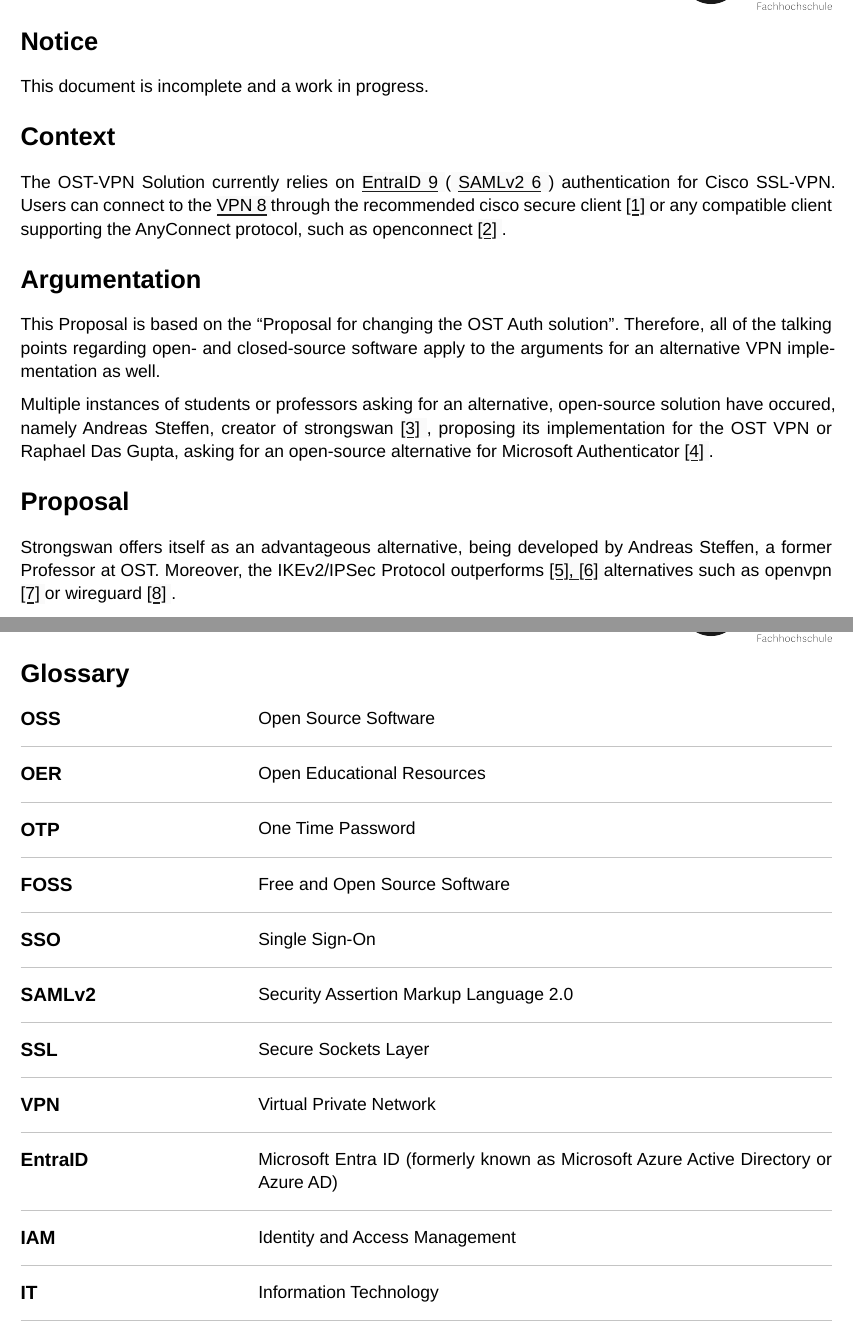
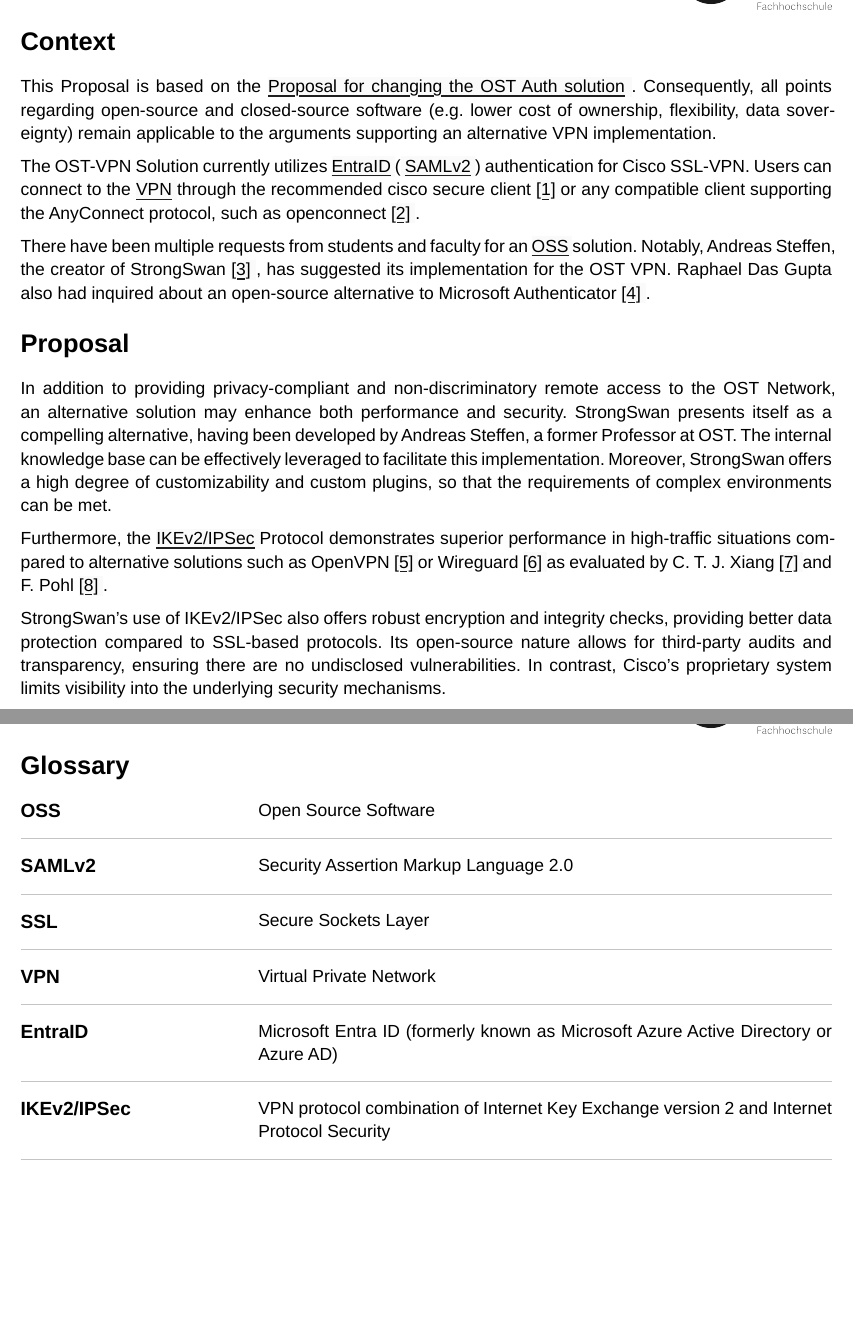
Before and after one commit to omega-800/ost-vpn-proposal, a Typst document (vpn.typ, which reads lib.typ): two parts of pages 3 and 5 of 7 before the commit and two parts of pages 3 and 4 of 7 after it, joined at a grey line, cut at the place of the change, the shorter picture padded with empty space. The pictures show the PDF file vpn.pdf that the author committed with the source.

Commit message:
vpn proposal additions

```diff
--- a/lib.typ
+++ b/lib.typ
@@ -40,4 +36,0 @@
-  OER:(desc: [ Open Educational Resources ],link: <oer>),
-  OTP:(desc: [ One Time Password ],link: <otp>),
-  FOSS:(desc: [ Free and Open Source Software ],link: <foss>),
-  SSO:(desc: [ Single Sign-On ],link: <sso>),
@@ -48,10 +37,3 @@
-  IAM:(desc: [ Identity and Access Management ],link: <iam>),
-  IT:(desc: [ Information Technology ],link: <it>),
-)
-#let g = (k) => link(glossary.at(k).link, k)
-#let outline-glossary = () => glossary.pairs().map(((k,v)) =>
-  [#glossary-entry(k, v.desc) #v.link]
-).join()
 
 #let project(title: "", body) = {
  let subtitle = "Striving for a more open educational environment"
--- a/vpn.typ
+++ b/vpn.typ
@@ -2,6 +2,3 @@
 
 #show: project.with(title: "Proposal for changing the OST VPN")
 
-= Notice
-
-This document is incomplete and a work in progress.
@@ -8,9 +11,15 @@
+  "IKEv2/IPSec": (desc: [VPN protocol combination of Internet Key Exchange version 2 and Internet Protocol Security], link: <ikev2>)
+)
+#let g = (k) => link(glossary.at(k).link, k)
+#let outline-glossary = () => glossary.pairs().map(((k,v)) =>
+  [#glossary-entry(k, v.desc) #v.link]
+).join()
 
 = Context
 
-The OST-VPN Solution currently relies on @entraid (@saml) authentication for
-Cisco SSL-VPN. Users can connect to the @vpn through the recommended cisco
-secure client @ostauthvpn or any compatible client supporting the AnyConnect
-protocol, such as openconnect @openconnect.
+This Proposal is based on the #link("https://raw.githubusercontent.com/omega-800/ost-vpn-proposal/refs/heads/main/main.pdf","Proposal for changing the OST Auth solution").
+Consequently, all points regarding open-source and closed-source software (e.g.
+lower cost of ownership, flexibility, data sovereignty) remain applicable to the
+arguments supporting an alternative VPN implementation.
 
-= Argumentation
+The OST-VPN Solution currently utilizes #g("EntraID") (#g("SAMLv2"))
@@ -17,16 +29,32 @@
 
-This Proposal is based on the "Proposal for changing the OST Auth solution".
-Therefore, all of the talking points regarding open- and closed-source software
-apply to the arguments for an alternative VPN implementation as well.
-
-Multiple instances of students or professors asking for an alternative,
-open-source solution have occured, namely Andreas Steffen, creator of strongswan
-@strongswan, proposing its implementation for the OST VPN or Raphael Das Gupta,
-asking for an open-source alternative for Microsoft Authenticator @mauthalt.
+There have been multiple requests from students and faculty for an #g("OSS") solution.
+Notably, Andreas Steffen, the creator of StrongSwan @strongswan, has suggested
+its implementation for the OST VPN. Raphael Das Gupta also had inquired about an
+open-source alternative to Microsoft Authenticator @mauthalt.
 
 = Proposal
 
-Strongswan offers itself as an advantageous alternative, being developed by
-Andreas Steffen, a former Professor at OST. Moreover, the IKEv2/IPSec Protocol
-outperforms @XiangVPNPerf @PohlVPNPerf alternatives such as openvpn @openvpn or
-wireguard @wireguard.
+In addition to providing privacy-compliant and non-discriminatory remote access
+to the OST Network, an alternative solution may enhance both performance and
+security. StrongSwan presents itself as a compelling alternative, having been
+developed by Andreas Steffen, a former Professor at OST. The internal knowledge
+base can be effectively leveraged to facilitate this implementation. Moreover,
+StrongSwan offers a high degree of customizability and custom plugins, so that
+the requirements of complex environments can be met.
+
+Furthermore, the #g("IKEv2/IPSec") Protocol demonstrates superior performance in
+high-traffic situations compared to alternative solutions such as OpenVPN
+@openvpn or Wireguard @wireguard as evaluated by C. T. J. Xiang @XiangVPNPerf
+and F. Pohl @PohlVPNPerf.
+
+StrongSwan's use of IKEv2/IPSec also offers robust encryption and integrity
+checks, providing better data protection compared to SSL-based protocols. Its
+open-source nature allows for third-party audits and transparency, ensuring
+there are no undisclosed vulnerabilities. In contrast, Cisco's proprietary
+system limits visibility into the underlying security mechanisms.
+
+#pagebreak()
+
+= Glossary
+
+#outline-glossary()
```
Also changed, not shown: main.typ (+24 -0 lines), main.pdf, vpn.pdf, lib.typ (29 more changed lines), vpn.typ (9 more changed lines).
